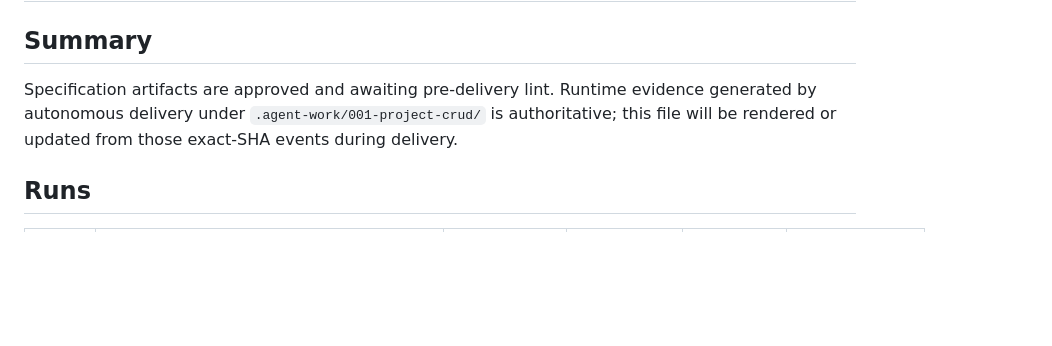
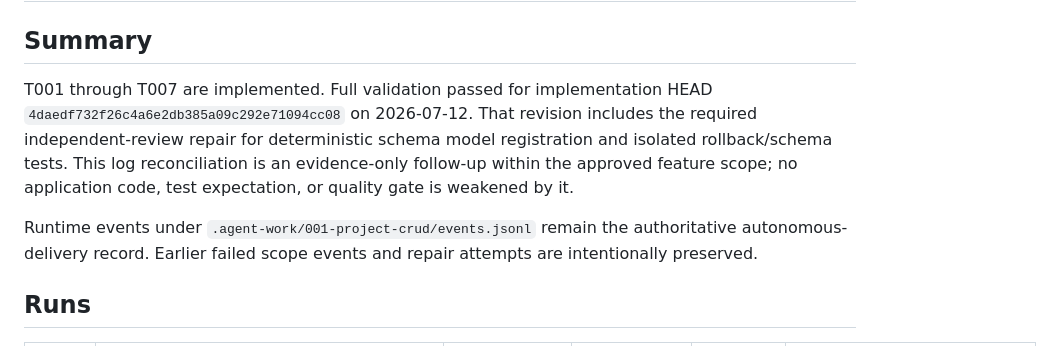
Before and after one commit to Kumet/sample-app-from-template, a Markdown page: specs/001-project-crud/validation-log.md, the part around one of its changes. GitHub-like rendering; blank space fills up the shorter version.

```diff
--- a/specs/001-project-crud/validation-log.md
+++ b/specs/001-project-crud/validation-log.md
@@ -2,10 +2,16 @@
 
 ## Summary
 
-Specification artifacts are approved and awaiting pre-delivery lint. Runtime
-evidence generated by autonomous delivery under `.agent-work/001-project-crud/`
-is authoritative; this file will be rendered or updated from those exact-SHA
-events during delivery.
+T001 through T007 are implemented. Full validation passed for implementation
+HEAD `4daedf732f26c4a6e2db385a09c292e71094cc08` on 2026-07-12. That revision
+includes the required independent-review repair for deterministic schema model
+registration and isolated rollback/schema tests. This log reconciliation is an
+evidence-only follow-up within the approved feature scope; no application code,
+test expectation, or quality gate is weakened by it.
+
+Runtime events under `.agent-work/001-project-crud/events.jsonl` remain the
+authoritative autonomous-delivery record. Earlier failed scope events and repair
+attempts are intentionally preserved.
 
 ## Runs
 
```
Also changed, not shown: other parts of specs/001-project-crud/validation-log.md (+53 -48 lines).
